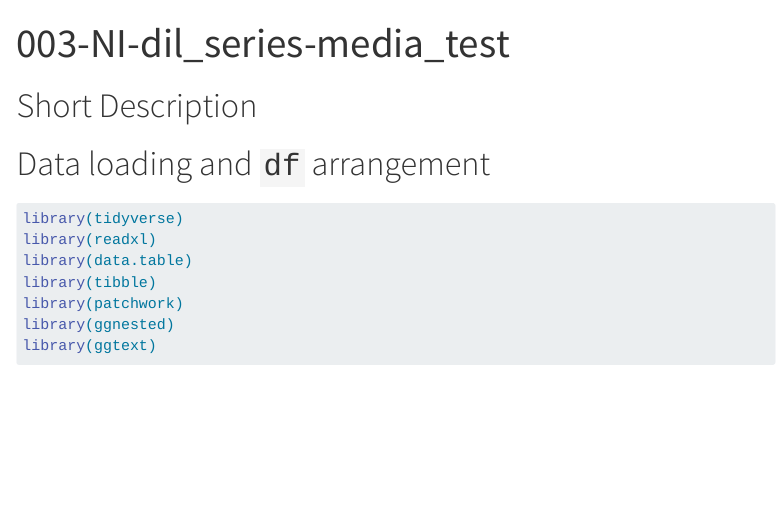
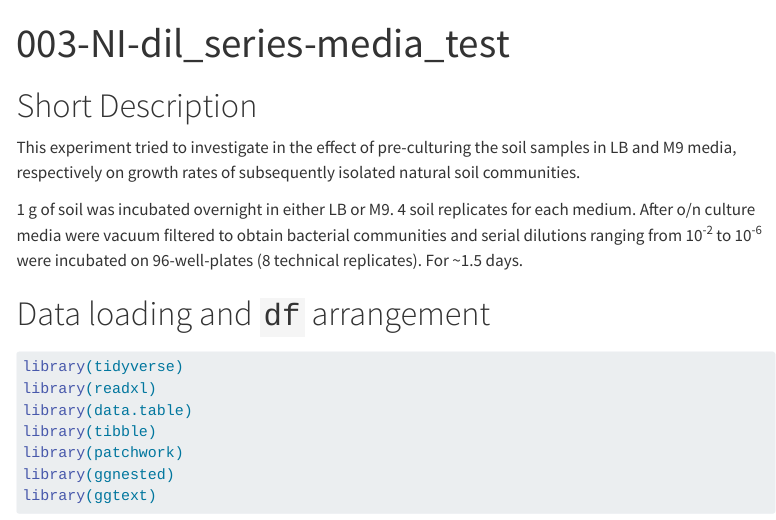
Before and after one commit to lekuehne/masterThesis, a Quarto document (plateReader/003-NI-dil_series-media_test/003-NI-dil_series-media_test.qmd): the page in a window 1100 px wide, from its top. Rendered offline with R 4.5, knitr and Pandoc in place of Quarto, with nearby package versions; some code elsewhere in the file could not run offline; menus at the side of the page are left out; long lines of code are wrapped.

Commit message:
Added short description to experiment 003.

```diff
--- a/plateReader/003-NI-dil_series-media_test/003-NI-dil_series-media_test.qmd
+++ b/plateReader/003-NI-dil_series-media_test/003-NI-dil_series-media_test.qmd
@@ -8,6 +8,10 @@ lightbox: auto
 ---
 
 # Short Description
+
+This experiment tried to investigate in the effect of pre-culturing the soil samples in LB and M9 media, respectively on growth rates of subsequently isolated natural soil communities.
+
+1 g of soil was incubated overnight in either LB or M9. 4 soil replicates for each medium. After o/n culture media were vacuum filtered to obtain bacterial communities and serial dilutions ranging from 10^-2^ to 10^-6^ were incubated on 96-well-plates (8 technical replicates). For \~1.5 days.
 
 # Data loading and `df` arrangement
 
```
Also changed, not shown: plateReader/004-BS_BSPP_dil_series/004-BS_BSPP_dil-series.qmd (renamed from plateReader/004-BS_BSPP_dil_series/report.qmd), plateReader/004-BS_BSPP_dil_series/004-BS_BSPP_dil-series_20260408_151627.xlsx (renamed from plateReader/004-BS_BSPP_dil_series/4-BS_BSPP_dil-series_20260408_151627.xlsx), plateReader/004-BS_BSPP_dil_series/004-BS_BSPP_dil-series_20260409_130939.xlsx (renamed from plateReader/004-BS_BSPP_dil_series/4-BS_BSPP_dil-series_20260409_130939.xlsx), plateReader/004-BS_BSPP_dil_series/004-BS_BSPP_dil-series_20260410_120536.xlsx (renamed from plateReader/004-BS_BSPP_dil_series/4-BS_BSPP_dil-series_20260410_120536.xlsx).
